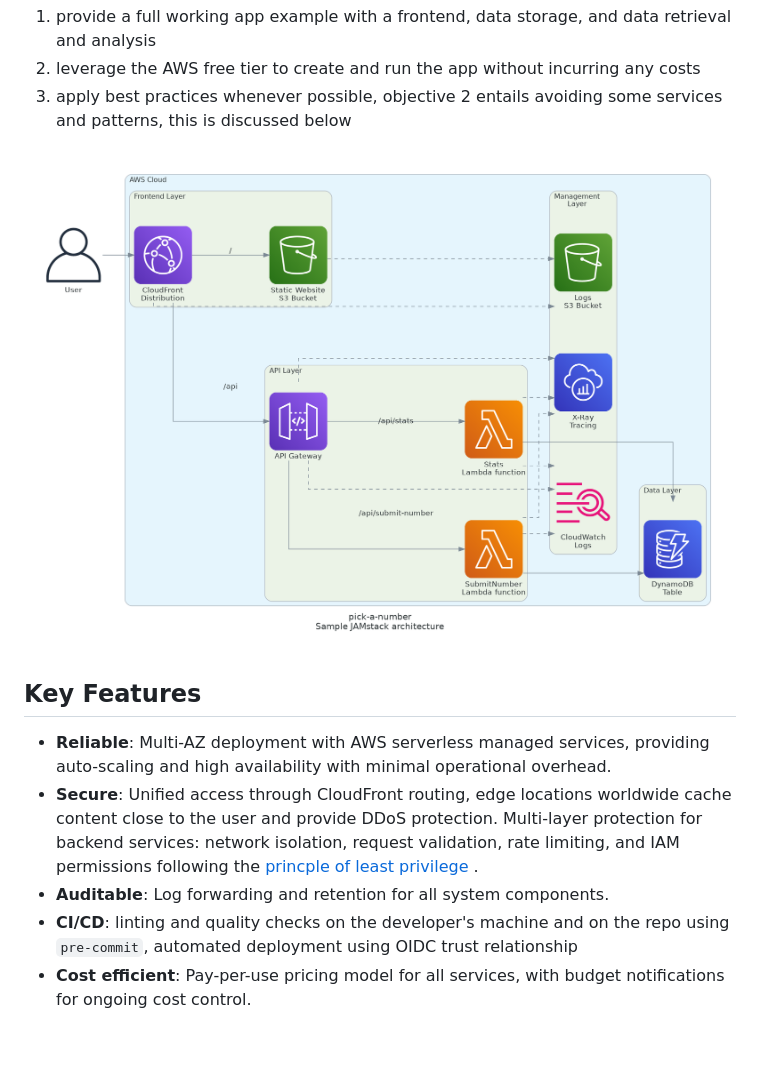
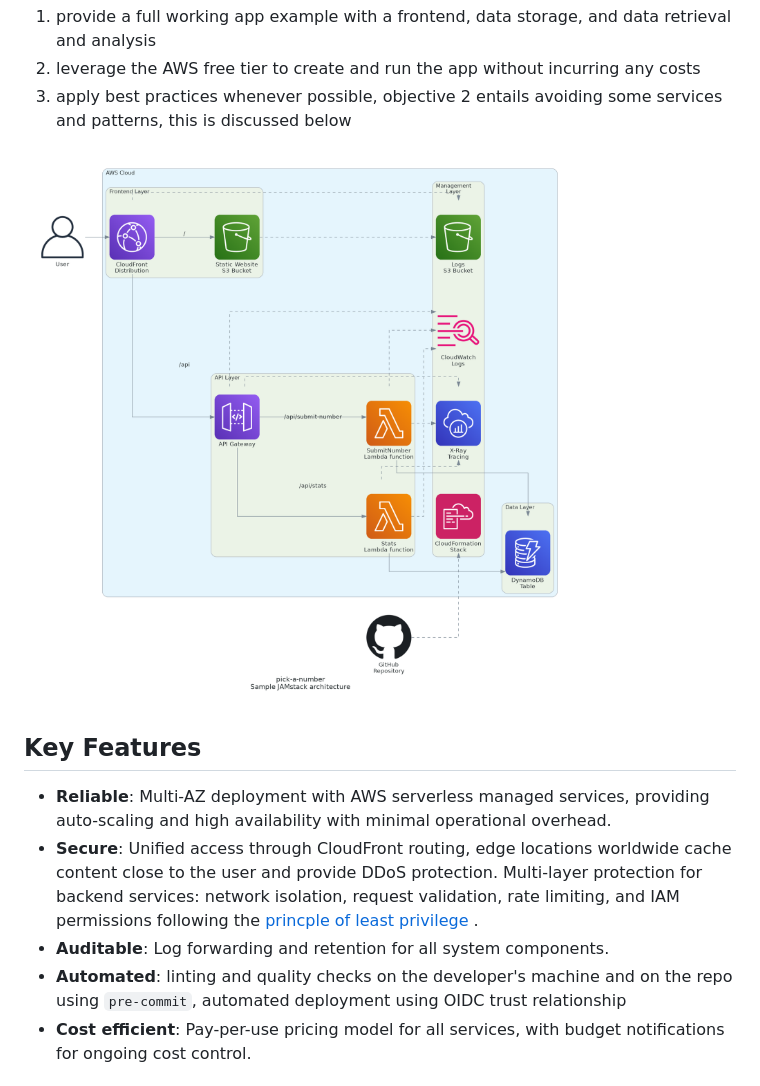
Before and after one commit to palomanel/pick-a-number, a Markdown page: docs/ARCHITECTURE.md, the part around the change. Drawn GitHub-style; pictures changed too: docs/assets/jamstack-architecture.png; blank space fills up the shorter version.

Commit message:
docs: improve architecture description

```diff
--- a/docs/ARCHITECTURE.md
+++ b/docs/ARCHITECTURE.md
@@ -29,7 +29,7 @@ The main objectives when designing this architecture have been:
   [princple of least privilege](https://en.wikipedia.org/wiki/Principle_of_least_privilege)
   .
 - **Auditable**: Log forwarding and retention for all system components.
-- **CI/CD**: linting and quality checks on the developer's machine and on
+- **Automated**: linting and quality checks on the developer's machine and on
   the repo using `pre-commit`, automated deployment using OIDC trust relationship
 - **Cost efficient**: Pay-per-use pricing model for all services, with
   budget notifications for ongoing cost control.
```
